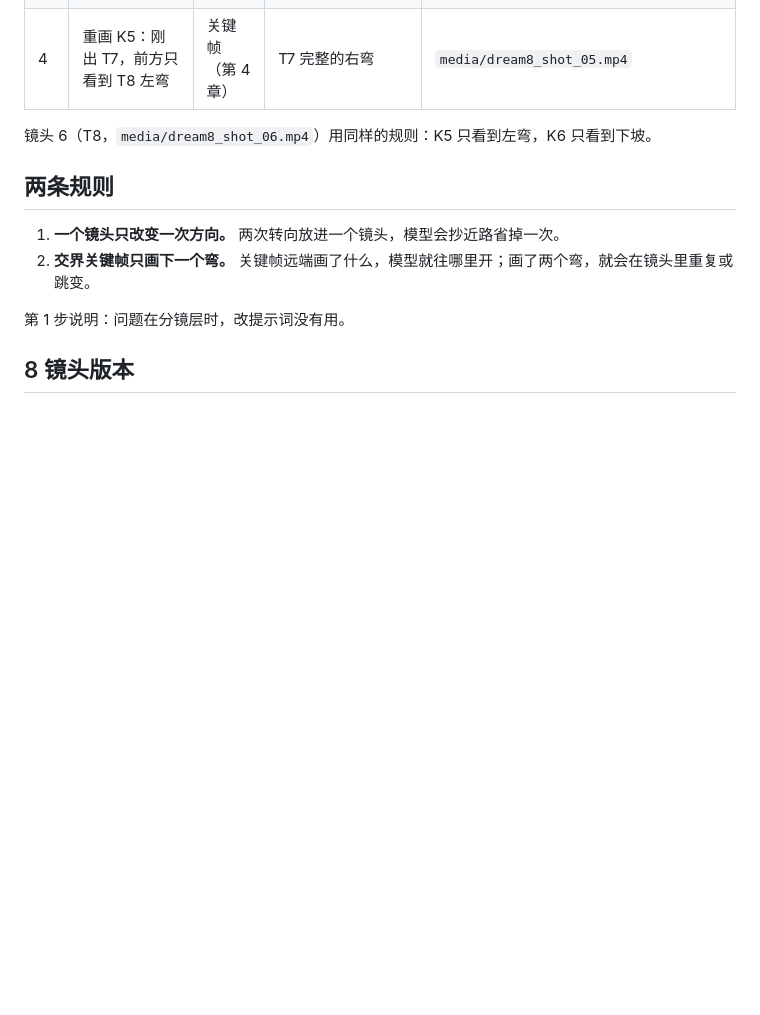
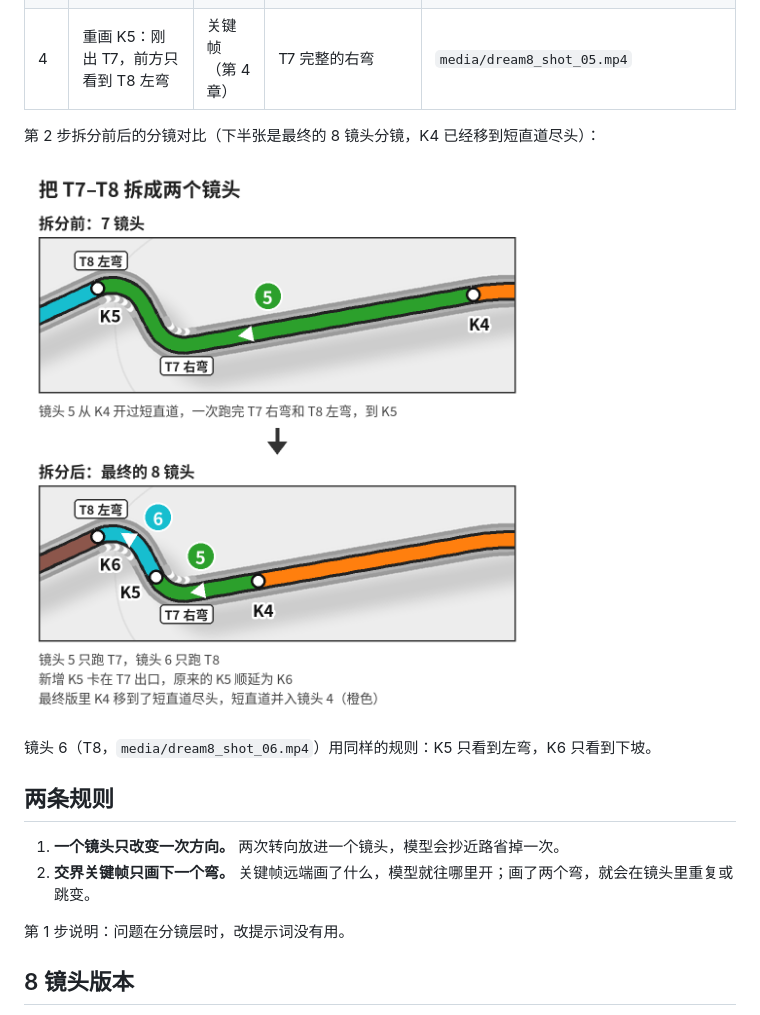
Before and after one commit to wangxunx/dream-circuit-lap, a Markdown page: docs/ch7_chicane.md, the part around the change. Drawn GitHub-style; pictures changed too: assets/chicane_split.png (added); blank space fills up the shorter version.

```diff
--- a/docs/ch7_chicane.md
+++ b/docs/ch7_chicane.md
@@ -19,6 +19,10 @@
 | 2 | 拆成两个镜头：T7 一个、T8 一个，新增交界帧 K5 卡在 T7 出口 | 分镜（第 3 章） | 镜头开头先往左转：旧 K4 远端是左弯 | `media/chicane_2_split.mp4` |
 | 3 | 重画 K4：短直道尽头只看到 T7 右弯 | 关键帧（第 4 章） | 开头对了；但第一次画的 K5 同时看到右弯和左弯，画面在 1 秒内跳变，像倒回去又看了一遍 T7–T8 | `media/chicane_3_new_K4.mp4`、`media/chicane_K5_first_try.png` |
 | 4 | 重画 K5：刚出 T7，前方只看到 T8 左弯 | 关键帧（第 4 章） | T7 完整的右弯 | `media/dream8_shot_05.mp4` |
+
+第 2 步拆分前后的分镜对比（下半张是最终的 8 镜头分镜，K4 已经移到短直道尽头）：
+
+![T7–T8 拆分前后的分镜对比](../assets/chicane_split.png)
 
 镜头 6（T8，`media/dream8_shot_06.mp4`）用同样的规则：K5 只看到左弯，K6 只看到下坡。
 
```
Also changed, not shown: assets/chicane_split_en.png (added), 6 other files.
